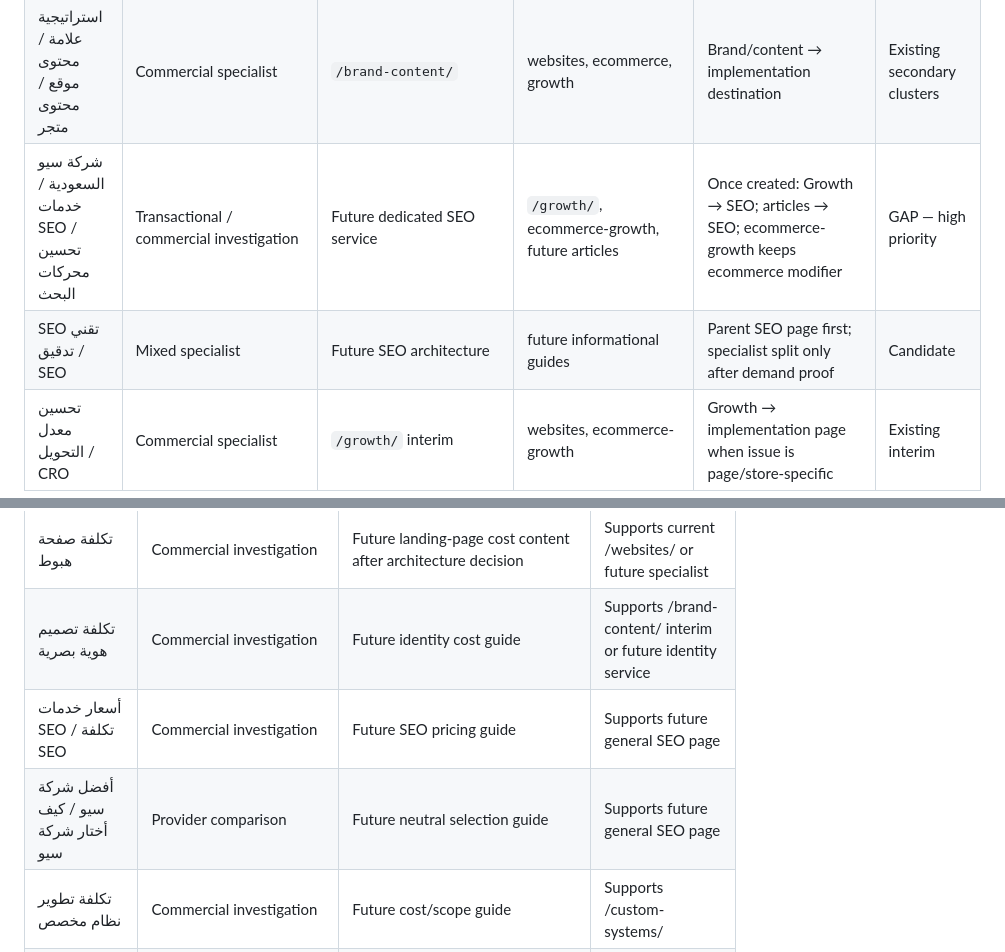
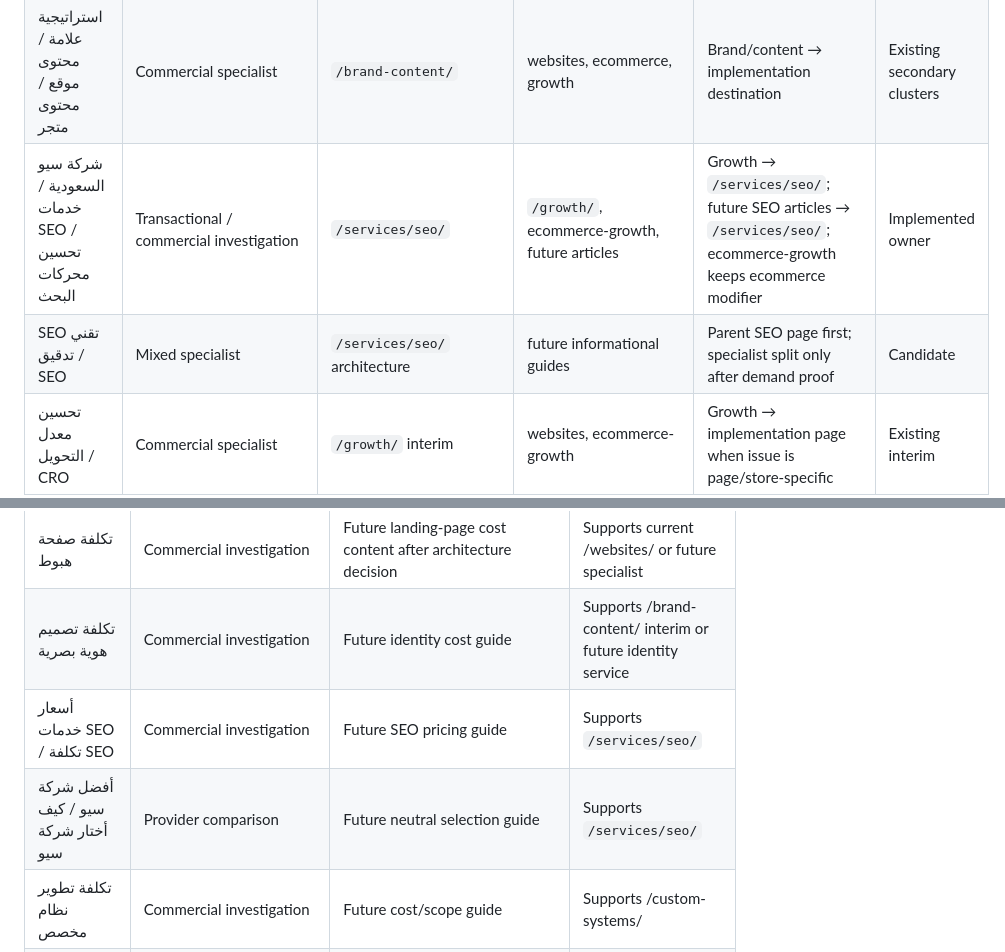
Before and after one commit to ahmedalqurashi2030/ibtikartech-dashboard, a Markdown page: docs/seo/KEYWORD_TO_PAGE_MAP.md, 2 parts joined by grey strips. Rendered like a GitHub page.

Commit message:
Promote dedicated SEO service to canonical owner

```diff
--- a/docs/seo/KEYWORD_TO_PAGE_MAP.md
+++ b/docs/seo/KEYWORD_TO_PAGE_MAP.md
@@ -43,8 +43,8 @@ A supporting page may mention the cluster naturally, but it must not be optimize
 | تصميم صفحة هبوط / Landing Page السعودية | Transactional | `/websites/` interim | future dedicated landing-page service | Websites owns until dedicated URL is approved | Interim / candidate |
 | تصميم هوية بصرية / تصميم هوية تجارية / شركة تصميم هوية | Transactional | `/brand-content/` interim | websites, ecommerce | Brand-content owns until dedicated URL is approved | Interim / candidate |
 | استراتيجية علامة / محتوى موقع / محتوى متجر | Commercial specialist | `/brand-content/` | websites, ecommerce, growth | Brand/content → implementation destination | Existing secondary clusters |
-| شركة سيو السعودية / خدمات SEO / تحسين محركات البحث | Transactional / commercial investigation | Future dedicated SEO service | `/growth/`, ecommerce-growth, future articles | Once created: Growth → SEO; articles → SEO; ecommerce-growth keeps ecommerce modifier | GAP — high priority |
-| SEO تقني / تدقيق SEO | Mixed specialist | Future SEO architecture | future informational guides | Parent SEO page first; specialist split only after demand proof | Candidate |
+| شركة سيو السعودية / خدمات SEO / تحسين محركات البحث | Transactional / commercial investigation | `/services/seo/` | `/growth/`, ecommerce-growth, future articles | Growth → `/services/seo/`; future SEO articles → `/services/seo/`; ecommerce-growth keeps ecommerce modifier | Implemented owner |
+| SEO تقني / تدقيق SEO | Mixed specialist | `/services/seo/` architecture | future informational guides | Parent SEO page first; specialist split only after demand proof | Candidate |
 | تحسين معدل التحويل / CRO | Commercial specialist | `/growth/` interim | websites, ecommerce-growth | Growth → implementation page when issue is page/store-specific | Existing interim |
 | إعداد GA4 / تتبع التحويلات / قياس الموقع | Commercial specialist for implementation; informational for basic setup | `/growth/` | official platform docs are informational; ecommerce-growth for stores | Growth → ecommerce-growth for store-specific work | Existing owner |
 | تطوير أنظمة مخصصة / برمجة نظام مخصص | Transactional B2B | `/custom-systems/` | websites, growth | Services → custom systems; systems → website when need is only front-end marketing | Existing owner |
@@ -328,8 +328,8 @@ The full Saudi-market pass identified a distinct comparison layer between inform
 | أفضل شركة تصميم مواقع / كيف أختار شركة تصميم مواقع | Provider comparison | Future selection guide | Supports /websites/ |
 | تكلفة صفحة هبوط | Commercial investigation | Future landing-page cost content after architecture decision | Supports current /websites/ or future specialist |
 | تكلفة تصميم هوية بصرية | Commercial investigation | Future identity cost guide | Supports /brand-content/ interim or future identity service |
-| أسعار خدمات SEO / تكلفة SEO | Commercial investigation | Future SEO pricing guide | Supports future general SEO page |
-| أفضل شركة سيو / كيف أختار شركة سيو | Provider comparison | Future neutral selection guide | Supports future general SEO page |
+| أسعار خدمات SEO / تكلفة SEO | Commercial investigation | Future SEO pricing guide | Supports `/services/seo/` |
+| أفضل شركة سيو / كيف أختار شركة سيو | Provider comparison | Future neutral selection guide | Supports `/services/seo/` |
 | تكلفة تطوير نظام مخصص | Commercial investigation | Future cost/scope guide | Supports /custom-systems/ |
 | نظام جاهز أم مخصص | Comparison | Future comparison guide | Supports /custom-systems/ |
 | تكلفة أتمتة الأعمال | Commercial investigation | Future cost-driver guide | Supports /custom-systems/ |
```
